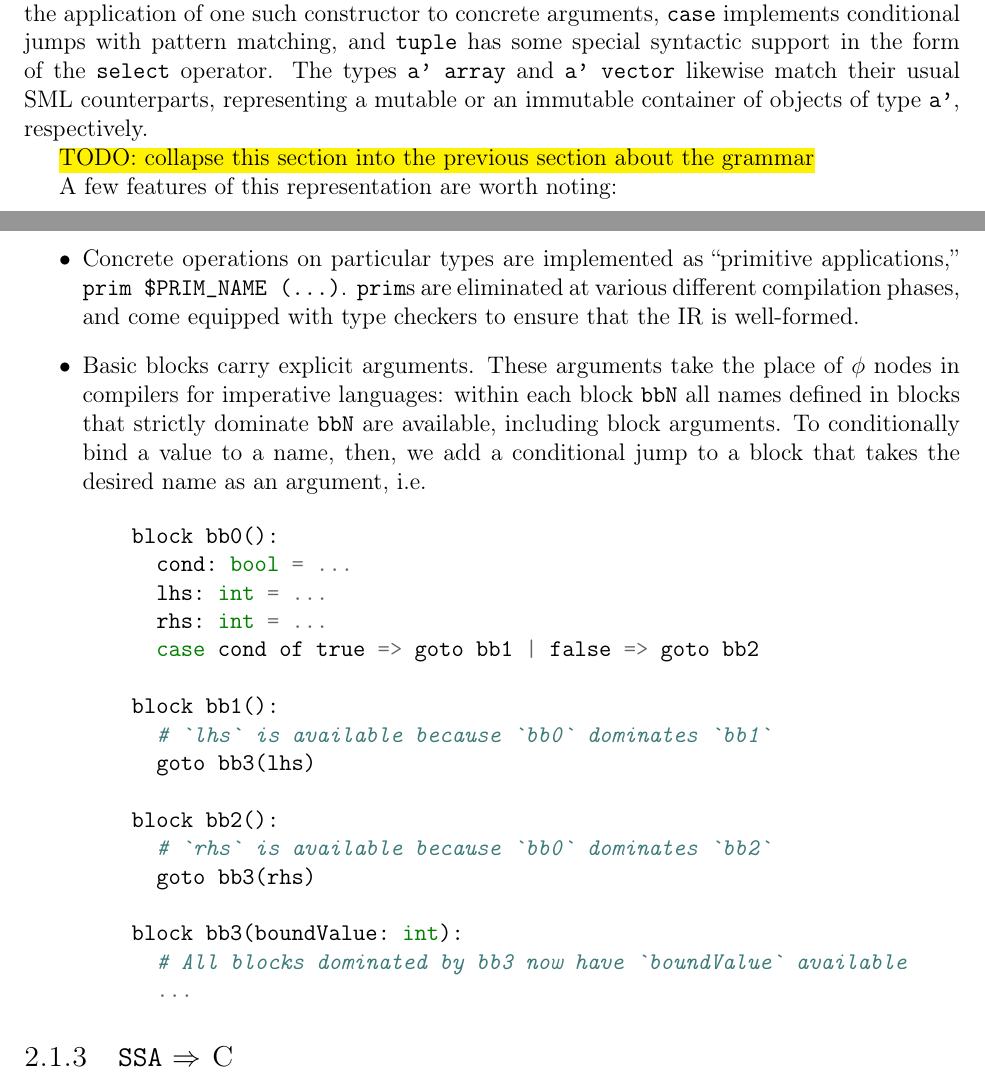
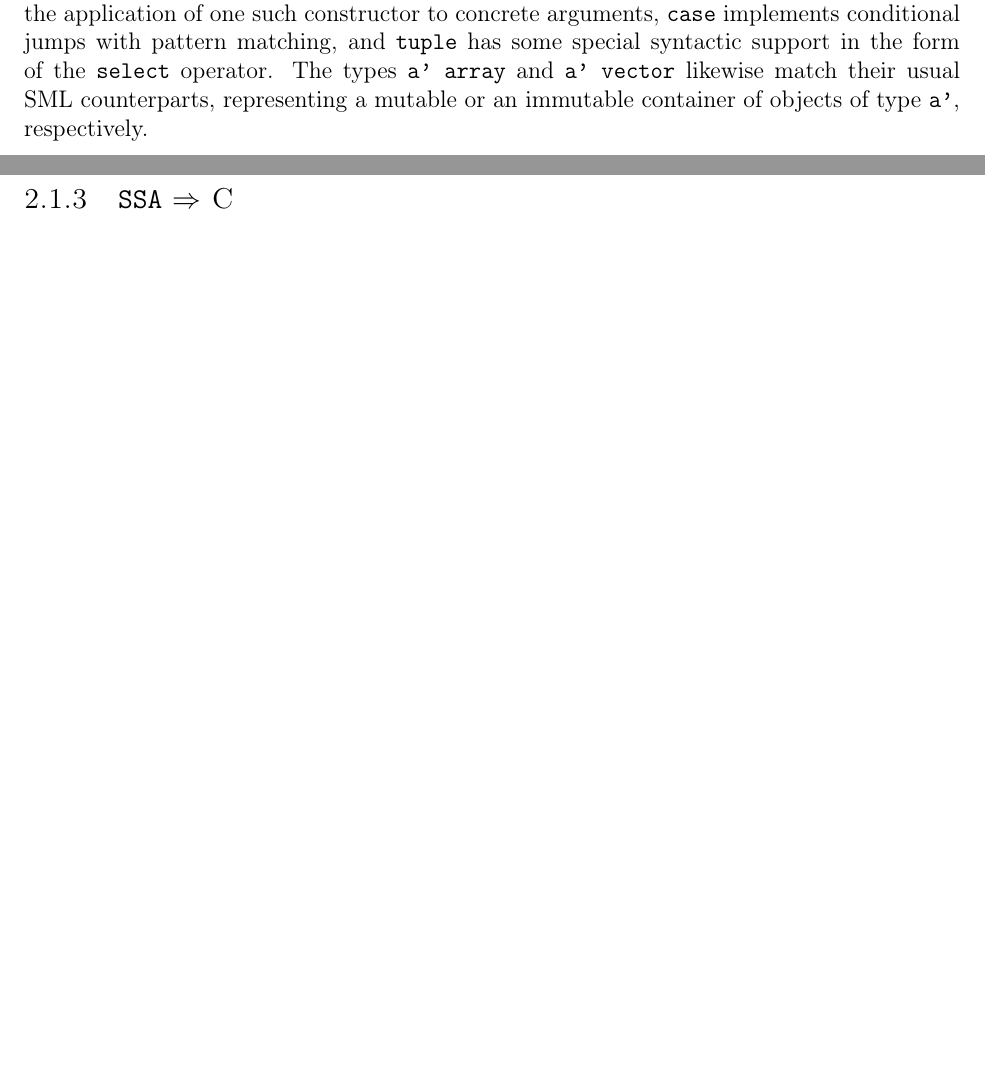
Before and after one commit to pscollins/mpl-opt-writeup, a LaTeX thesis (latex/solution.tex, which reads latex/chapters/background.tex): two parts of pages 12 and 15 of 101, joined at a grey line, cut so that both start at the same text, the shorter picture padded with empty space. Compiled offline with pdfLaTeX.

Commit message:
comment out fixed sections

```diff
--- a/latex/chapters/background.tex
+++ b/latex/chapters/background.tex
@@ -224,43 +224,43 @@ immutable container of objects of type \texttt{a'}, respectively.
   \label{fig:ssa_grammar}
 \end{figure}
 
-\hl{TODO: collapse this section into the previous section about the grammar}
+%% \hl{TODO: collapse this section into the previous section about the grammar}
 
-A few features of this representation are worth noting:
+%% A few features of this representation are worth noting:
 
-\begin{itemize}
-\item Concrete operations on particular types are implemented as ``primitive
-  applications,'' \texttt{prim \$PRIM\_NAME (\dots)}. \texttt{prim}s are
-  eliminated at various different compilation phases, and come equipped with type
-  checkers to ensure that the IR is well-formed.
-\item Basic blocks carry explicit arguments. These arguments take the place of
-  $\phi$ nodes in compilers for imperative languages: within each block
-  \texttt{bbN} all names defined in blocks that strictly dominate \texttt{bbN}
-  are available, including block arguments. To conditionally bind a value to a
-  name, then, we add a conditional jump to a block that takes the desired name
-  as an argument, i.e.
+%% \begin{itemize}
+%% \item Concrete operations on particular types are implemented as ``primitive
+%%   applications,'' \texttt{prim \$PRIM\_NAME (\dots)}. \texttt{prim}s are
+%%   eliminated at various different compilation phases, and come equipped with type
+%%   checkers to ensure that the IR is well-formed.
+%% \item Basic blocks carry explicit arguments. These arguments take the place of
+%%   $\phi$ nodes in compilers for imperative languages: within each block
+%%   \texttt{bbN} all names defined in blocks that strictly dominate \texttt{bbN}
+%%   are available, including block arguments. To conditionally bind a value to a
+%%   name, then, we add a conditional jump to a block that takes the desired name
+%%   as an argument, i.e.
 
-  \begin{minted}{python}
-    block bb0():
-      cond: bool = ...
-      lhs: int = ...
-      rhs: int = ...
-      case cond of true => goto bb1 | false => goto bb2
+%%   \begin{minted}{python}
+%%     block bb0():
+%%       cond: bool = ...
+%%       lhs: int = ...
+%%       rhs: int = ...
+%%       case cond of true => goto bb1 | false => goto bb2
 
-    block bb1():
-      # `lhs` is available because `bb0` dominates `bb1`
-      goto bb3(lhs)
+%%     block bb1():
+%%       # `lhs` is available because `bb0` dominates `bb1`
+%%       goto bb3(lhs)
 
-    block bb2():
-      # `rhs` is available because `bb0` dominates `bb2`
-      goto bb3(rhs)
+%%     block bb2():
+%%       # `rhs` is available because `bb0` dominates `bb2`
+%%       goto bb3(rhs)
 
-    block bb3(boundValue: int):
-      # All blocks dominated by bb3 now have `boundValue` available
-      ...
-  \end{minted}
+%%     block bb3(boundValue: int):
+%%       # All blocks dominated by bb3 now have `boundValue` available
+%%       ...
+%%   \end{minted}
 
-\end{itemize}
+%% \end{itemize}
 
 \subsection{\texttt{SSA} $\Rightarrow$ C}
 Zooming out to the most abstract level, we might end up with something like the
```
